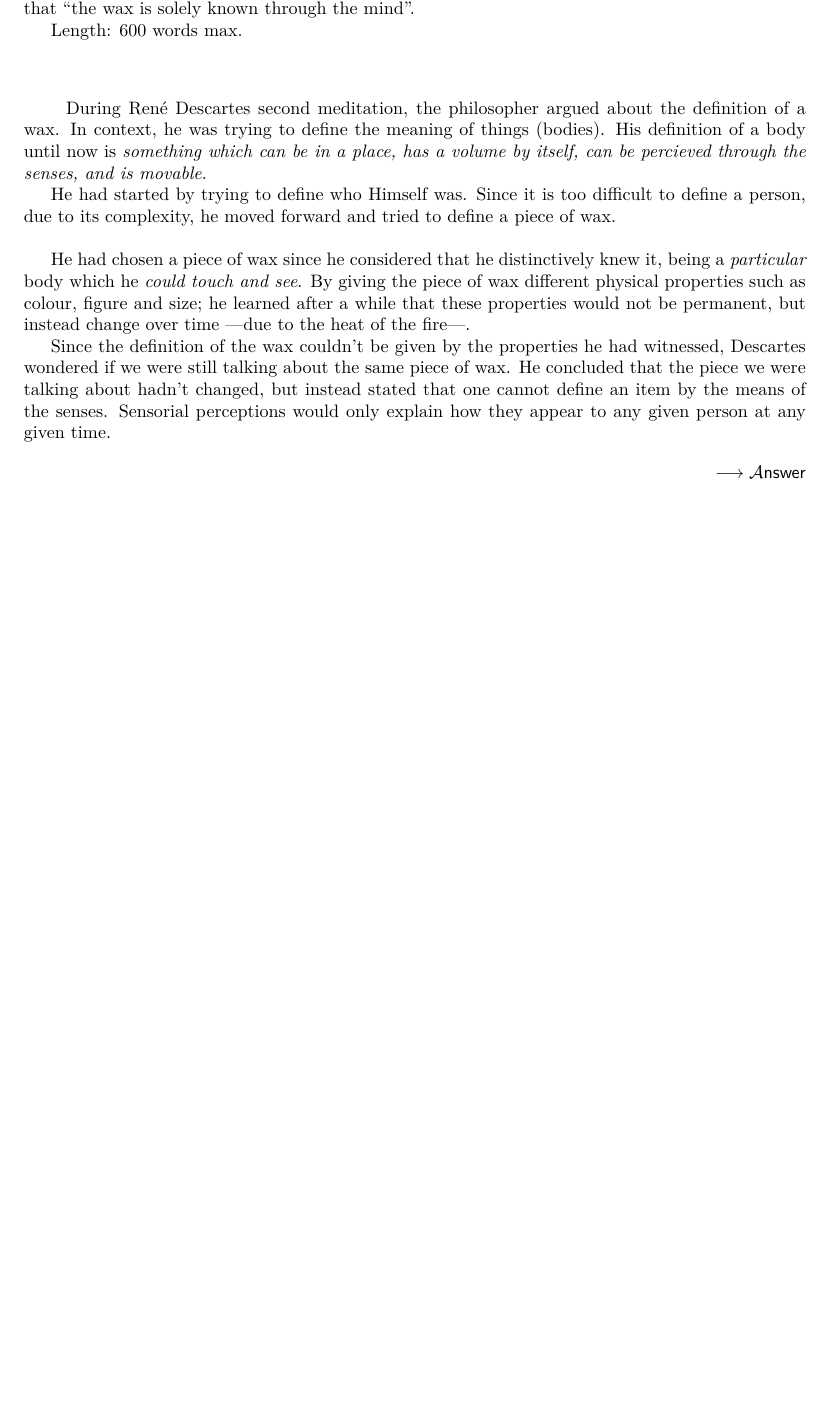
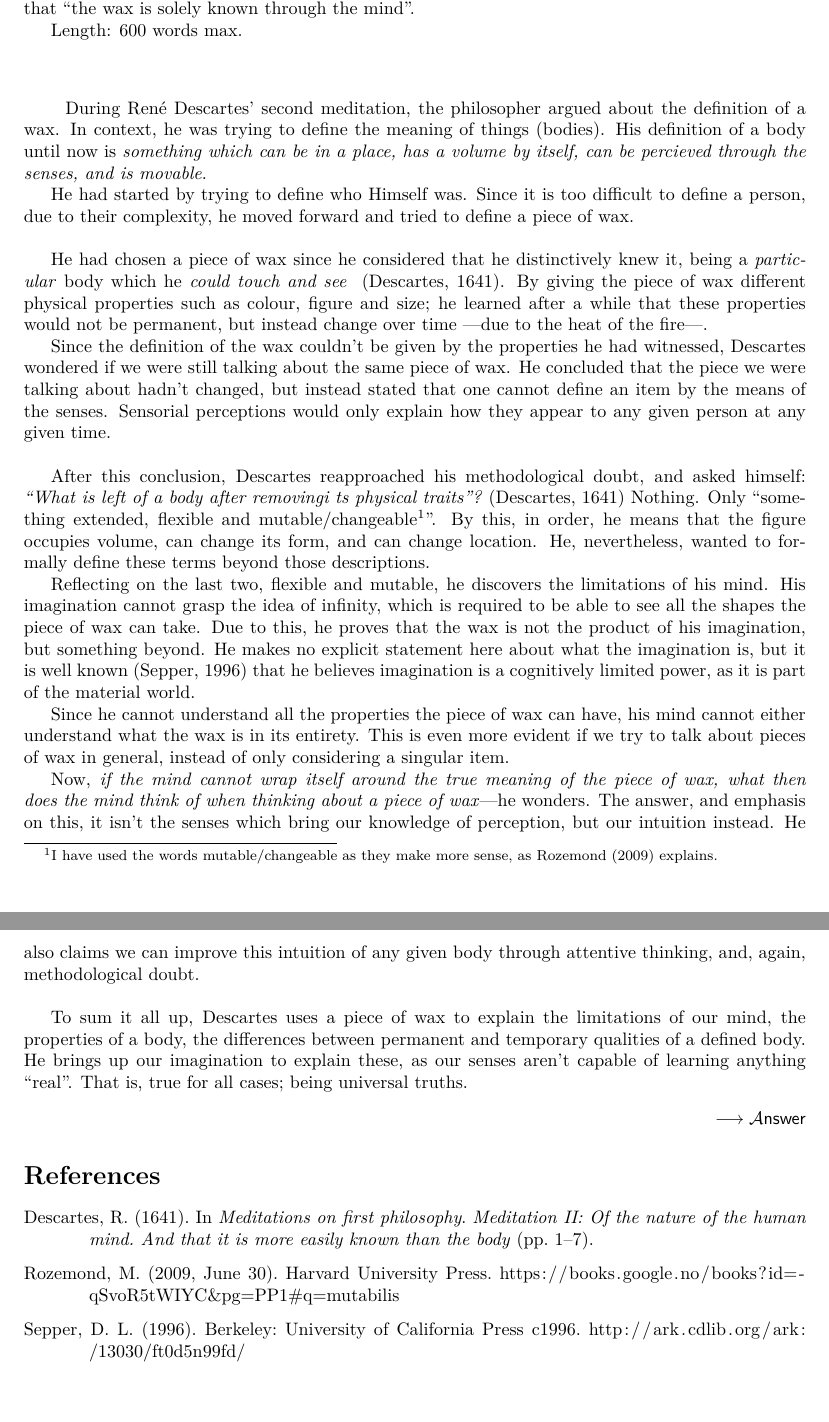
Before and after one commit to mazunki/uio, a LaTeX document (EXPHIL03E/oblig1/analytical_summary.tex): part of the page before the commit and two parts of pages 1 and 2 of 2 after it, the two joined at a grey line, cut so that both start at the same text, the shorter picture padded with empty space. Compiled offline with pdfLaTeX.

Commit message:
draft done

```diff
--- a/EXPHIL03E/oblig1/analytical_summary.tex
+++ b/EXPHIL03E/oblig1/analytical_summary.tex
@@ -2,6 +2,16 @@
 \documentclass{assignment}
 \usepackage[utf8]{inputenc}
 \usepackage{lmodern}
+\usepackage{todonotes}
+%\usepackage{cite}
+\usepackage[
+	style=apa
+]{biblatex}
+\addbibresource{mybib.bib}
+\setlength\bibitemsep{1.75\itemsep}
+\setlength\bibinitsep{1.75\itemsep}
+
+
 
 \begin{document}
 \begin{problem}
@@ -12,18 +22,28 @@ Length: 600 words max.%%wcignore
 
 \vspace*{2\baselineskip}
 \begin{answer}
-During René Descartes second meditation, the philosopher argued about the definition of a wax. In context, he was trying to define the meaning of things (bodies). His definition of a body until now is \emph{something which can be in a place, has a volume by itself, can be percieved through the senses, and is movable}.%54
+During René Descartes’ second meditation, the philosopher argued about the definition of a wax. In context, he was trying to define the meaning of things (bodies). His definition of a body until now is \emph{something which can be in a place, has a volume by itself, can be percieved through the senses, and is movable}.%54
 
-He had started by trying to define who Himself was. Since it is too difficult to define a person, due to its complexity, he moved forward and tried to define a piece of wax.%34
+He had started by trying to define who Himself was. Since it is too difficult to define a person, due to their complexity, he moved forward and tried to define a piece of wax.%34
 
 \vspace*{1\baselineskip}
-He had chosen a piece of wax since he considered that he distinctively knew it, being a \emph{particular} body which he \emph{could touch and see}. By giving the piece of wax different physical properties such as colour, figure and size; he learned after a while that these properties would not be permanent, but instead change over time ---due to the heat of the fire---.%62
+He had chosen a piece of wax since he considered that he distinctively knew it, being a \emph{particular}~\nocite{unipaper} body which he \emph{could touch and see} ~\autocite{unipaper}. By giving the piece of wax different physical properties such as colour, figure and size; he learned after a while that these properties would not be permanent, but instead change over time ---due to the heat of the fire---.%62
 
 Since the definition of the wax couldn't be given by the properties he had witnessed, Descartes wondered if we were still talking about the same piece of wax. He concluded that the piece we were talking about hadn't changed, but instead stated that one cannot define an item by the means of the senses. Sensorial perceptions would only explain how they appear to any given person at any given time.%49
 
+\vspace*{1\baselineskip}
+After this conclusion, Descartes reapproached his methodological doubt, and asked himself: \emph{“What is left of a body after removingi ts physical traits”?}~\autocite{unipaper} Nothing. Only “something extended, flexible and mutable/changeable\footnote{I have used the words mutable/changeable as they make more sense, as \textcite{wrongword} explains.}”. By this, in order, he means that the figure occupies volume, can change its form, and can change location. He, nevertheless, wanted to formally define these terms beyond those descriptions.
 
+Reflecting on the last two, flexible and mutable, he discovers the limitations of his mind. His imagination cannot grasp the idea of infinity, which is required to be able to see all the shapes the piece of wax can take. Due to this, he proves that the wax is not the product of his imagination, but something beyond. He makes no explicit statement here about what the imagination is, but it is well known \autocite{limitedimagination} that he believes imagination is a cognitively limited power, as it is part of the material world.
 
+Since he cannot understand all the properties the piece of wax can have, his mind cannot either understand what the wax is in its entirety. This is even more evident if we try to talk about pieces of wax in general, instead of only considering a singular item.
 
+Now, \emph{if the mind cannot wrap itself around the true meaning of the piece of wax, what then does the mind think of when thinking about a piece of wax}---he wonders. The answer, and emphasis on this, it isn’t the senses which bring our knowledge of perception, but our intuition instead. He also claims we can improve this intuition of any given body through attentive thinking, and, again, methodological doubt.
+
+\vspace*{1\baselineskip}
+To sum it all up, Descartes uses a piece of wax to explain the limitations of our mind, the properties of a body, the differences between permanent and temporary qualities of a defined body. He brings up our imagination to explain these, as our senses aren’t capable of learning anything “real”. That is, true for all cases; being universal truths.
 \end{answer}
 
+\printbibliography
+
 \end{document}
```
Also changed, not shown: EXPHIL03E/oblig1/analytical_summary.pdf, EXPHIL03E/oblig1/analytical_summary.tex (11 more changed lines).
